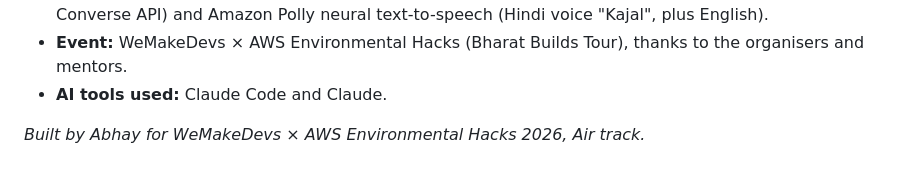
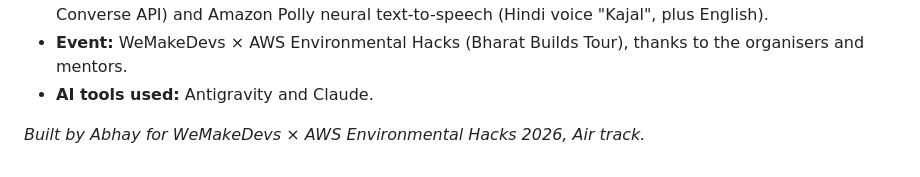
Before and after one commit to ASR222/hazebusters, a Markdown page: docs/BLOG.md, the part around the change. Drawn GitHub-style.

Commit message:
Update AI tools used in BLOG.md

```diff
--- a/docs/BLOG.md
+++ b/docs/BLOG.md
@@ -342,6 +342,6 @@ See you at the next one.
 - **AWS:** Amazon S3, AWS Lambda (container image via Amazon ECR), Amazon API Gateway (HTTP API), Amazon DynamoDB, AWS Amplify Hosting, AWS SAM / AWS CloudFormation and Amazon CloudWatch, all in ap-south-1 (Mumbai).
 - **AWS AI models:** Amazon Nova 2 Lite on Amazon Bedrock (advice text in English and Hindi, via the Converse API) and Amazon Polly neural text-to-speech (Hindi voice "Kajal", plus English).
 - **Event:** WeMakeDevs × AWS Environmental Hacks (Bharat Builds Tour), thanks to the organisers and mentors.
-- **AI tools used:** Claude Code and Claude.
+- **AI tools used:** Antigravity and Claude.
 
 *Built by Abhay for WeMakeDevs × AWS Environmental Hacks 2026, Air track.*
```
